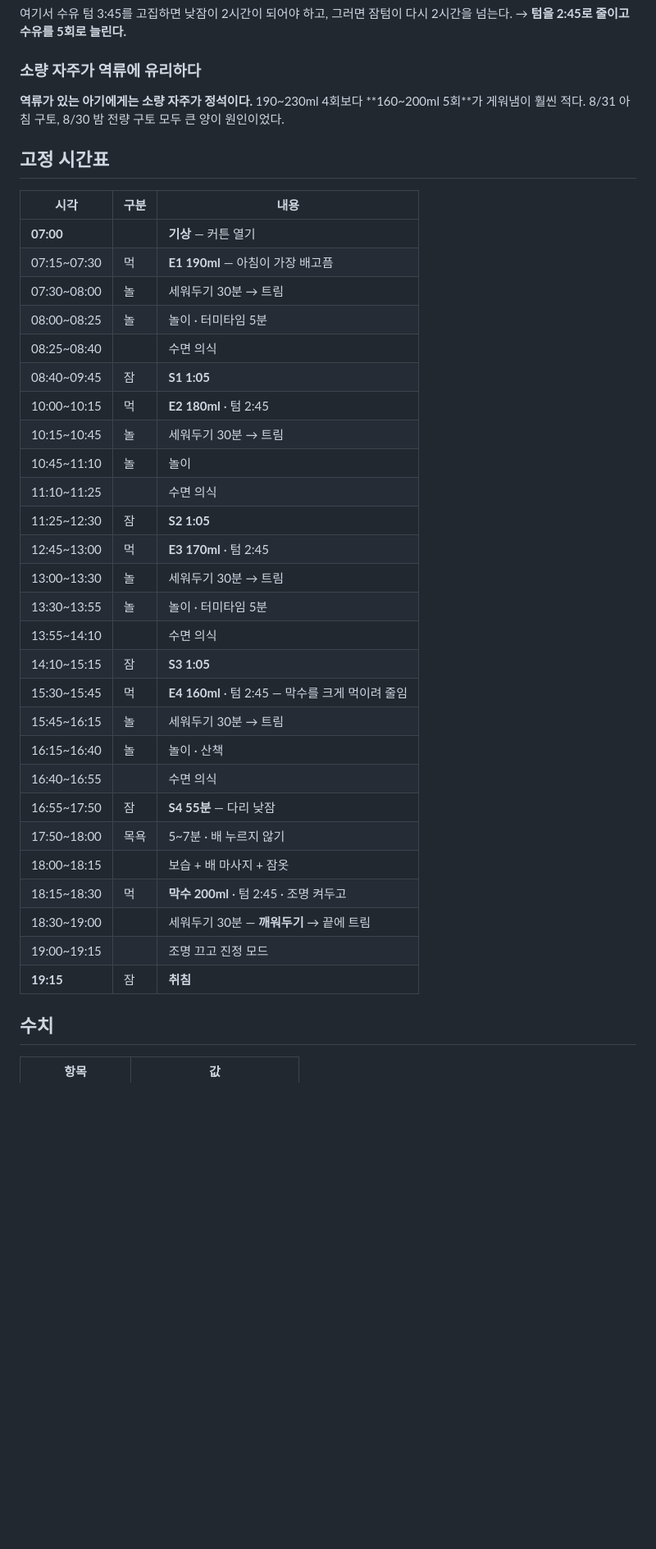
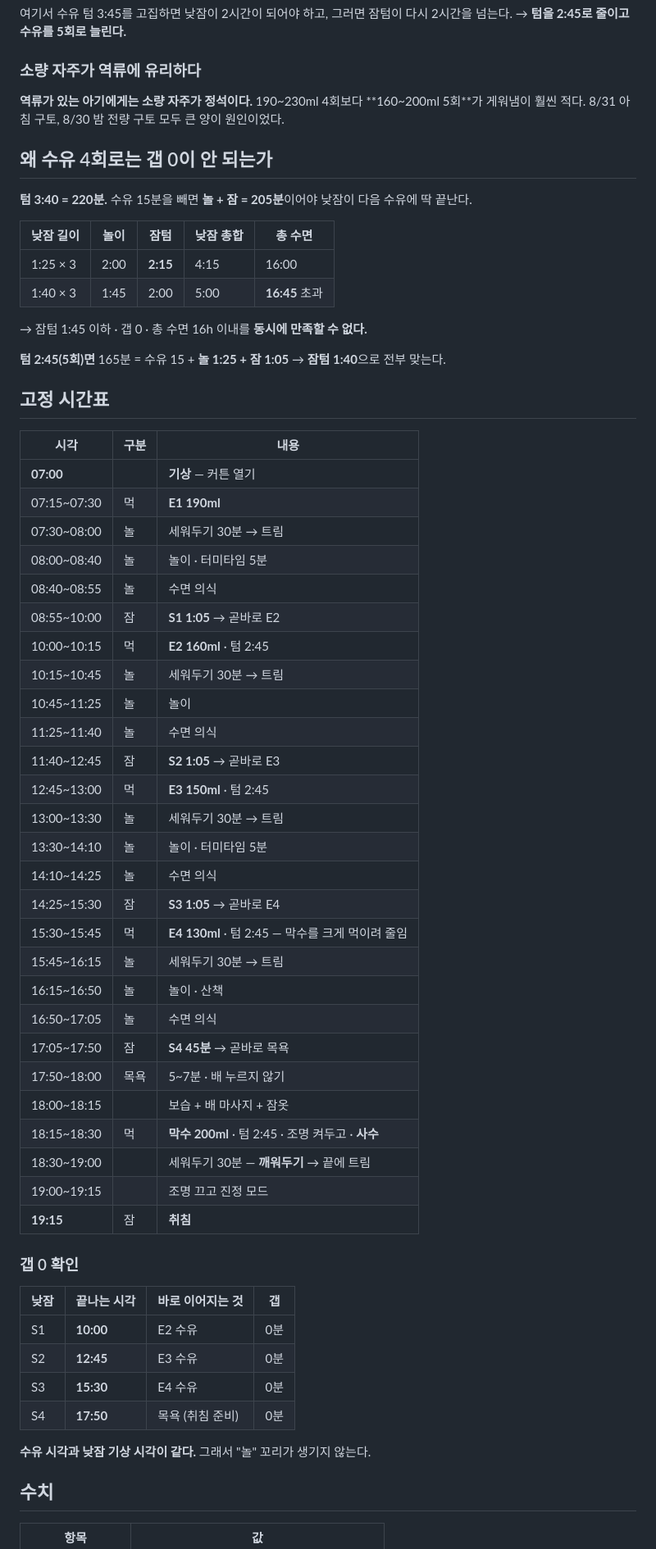
Before and after one commit to dlgywjd0/-, a Markdown page: 아기수면플랜/18_고정시간표_개정.md, the part around one of its changes. Shown at 82% size. Rendered like a GitHub page; blank space fills up the shorter version.

Commit message:
갭 0 성립 조건을 산수로 규명하고 고정 시간표 재배치
- 수유 4회(텀 3:40)에서는 잠텀 1:45 이하·갭 0·총 수면 16h를 동시에 만족할 수 없음을 표로 제시
- 텀 2:45에서 놀 1:25 + 잠 1:05로 잠텀 1:40이 성립함을 근거로 시간표 확정
- 낮잠 4개가 모두 다음 수유 시각(또는 목욕)에 정확히 끝나도록 재배치, 갭 0 확인표 추가
- 수치와 고정 시각을 새 배치에 맞게 갱신

Co-Authored-By: Claude Opus 5 <noreply@anthropic.com>
Claude-Session: https://claude.ai/code/session_01A6MTdmMxEkLZK7d3KpGvHj

```diff
--- a/아기수면플랜/18_고정시간표_개정.md
+++ b/아기수면플랜/18_고정시간표_개정.md
@@ -24,37 +24,61 @@
 190~230ml 4회보다 **160~200ml 5회**가 게워냄이 훨씬 적다.
 8/31 아침 구토, 8/30 밤 전량 구토 모두 큰 양이 원인이었다.
 
+## 왜 수유 4회로는 갭 0이 안 되는가
+
+**텀 3:40 = 220분.** 수유 15분을 빼면 **놀 + 잠 = 205분**이어야 낮잠이 다음 수유에 딱 끝난다.
+
+| 낮잠 길이 | 놀이 | 잠텀 | 낮잠 총합 | 총 수면 |
+|---|---|---|---|---|
+| 1:25 × 3 | 2:00 | **2:15** | 4:15 | 16:00 |
+| 1:40 × 3 | 1:45 | 2:00 | 5:00 | **16:45** 초과 |
+
+→ 잠텀 1:45 이하 · 갭 0 · 총 수면 16h 이내를 **동시에 만족할 수 없다.**
+
+**텀 2:45(5회)면** 165분 = 수유 15 + **놀 1:25 + 잠 1:05** → **잠텀 1:40**으로 전부 맞는다.
+
 ## 고정 시간표
 
 | 시각 | 구분 | 내용 |
 |---|---|---|
 | **07:00** | | **기상** — 커튼 열기 |
-| 07:15~07:30 | 먹 | **E1 190ml** — 아침이 가장 배고픔 |
+| 07:15~07:30 | 먹 | **E1 190ml** |
 | 07:30~08:00 | 놀 | 세워두기 30분 → 트림 |
-| 08:00~08:25 | 놀 | 놀이 · 터미타임 5분 |
-| 08:25~08:40 | | 수면 의식 |
-| 08:40~09:45 | 잠 | **S1 1:05** |
-| 10:00~10:15 | 먹 | **E2 180ml** · 텀 2:45 |
+| 08:00~08:40 | 놀 | 놀이 · 터미타임 5분 |
+| 08:40~08:55 | 놀 | 수면 의식 |
+| 08:55~10:00 | 잠 | **S1 1:05** → 곧바로 E2 |
+| 10:00~10:15 | 먹 | **E2 160ml** · 텀 2:45 |
 | 10:15~10:45 | 놀 | 세워두기 30분 → 트림 |
-| 10:45~11:10 | 놀 | 놀이 |
-| 11:10~11:25 | | 수면 의식 |
-| 11:25~12:30 | 잠 | **S2 1:05** |
-| 12:45~13:00 | 먹 | **E3 170ml** · 텀 2:45 |
+| 10:45~11:25 | 놀 | 놀이 |
+| 11:25~11:40 | 놀 | 수면 의식 |
+| 11:40~12:45 | 잠 | **S2 1:05** → 곧바로 E3 |
+| 12:45~13:00 | 먹 | **E3 150ml** · 텀 2:45 |
 | 13:00~13:30 | 놀 | 세워두기 30분 → 트림 |
-| 13:30~13:55 | 놀 | 놀이 · 터미타임 5분 |
-| 13:55~14:10 | | 수면 의식 |
-| 14:10~15:15 | 잠 | **S3 1:05** |
-| 15:30~15:45 | 먹 | **E4 160ml** · 텀 2:45 — 막수를 크게 먹이려 줄임 |
+| 13:30~14:10 | 놀 | 놀이 · 터미타임 5분 |
+| 14:10~14:25 | 놀 | 수면 의식 |
+| 14:25~15:30 | 잠 | **S3 1:05** → 곧바로 E4 |
+| 15:30~15:45 | 먹 | **E4 130ml** · 텀 2:45 — 막수를 크게 먹이려 줄임 |
 | 15:45~16:15 | 놀 | 세워두기 30분 → 트림 |
-| 16:15~16:40 | 놀 | 놀이 · 산책 |
-| 16:40~16:55 | | 수면 의식 |
-| 16:55~17:50 | 잠 | **S4 55분** — 다리 낮잠 |
+| 16:15~16:50 | 놀 | 놀이 · 산책 |
+| 16:50~17:05 | 놀 | 수면 의식 |
+| 17:05~17:50 | 잠 | **S4 45분** → 곧바로 목욕 |
 | 17:50~18:00 | 목욕 | 5~7분 · 배 누르지 않기 |
 | 18:00~18:15 | | 보습 + 배 마사지 + 잠옷 |
-| 18:15~18:30 | 먹 | **막수 200ml** · 텀 2:45 · 조명 켜두고 |
+| 18:15~18:30 | 먹 | **막수 200ml** · 텀 2:45 · 조명 켜두고 · **사수** |
 | 18:30~19:00 | | 세워두기 30분 — **깨워두기** → 끝에 트림 |
 | 19:00~19:15 | | 조명 끄고 진정 모드 |
 | **19:15** | 잠 | **취침** |
+
+### 갭 0 확인
+
+| 낮잠 | 끝나는 시각 | 바로 이어지는 것 | 갭 |
+|---|---|---|---|
+| S1 | **10:00** | E2 수유 | 0분 |
+| S2 | **12:45** | E3 수유 | 0분 |
+| S3 | **15:30** | E4 수유 | 0분 |
+| S4 | **17:50** | 목욕 (취침 준비) | 0분 |
+
+**수유 시각과 낮잠 기상 시각이 같다.** 그래서 "놀" 꼬리가 생기지 않는다.
 
 ## 수치
 
```
Also changed, not shown: other parts of 아기수면플랜/18_고정시간표_개정.md (+10 -10 lines).
